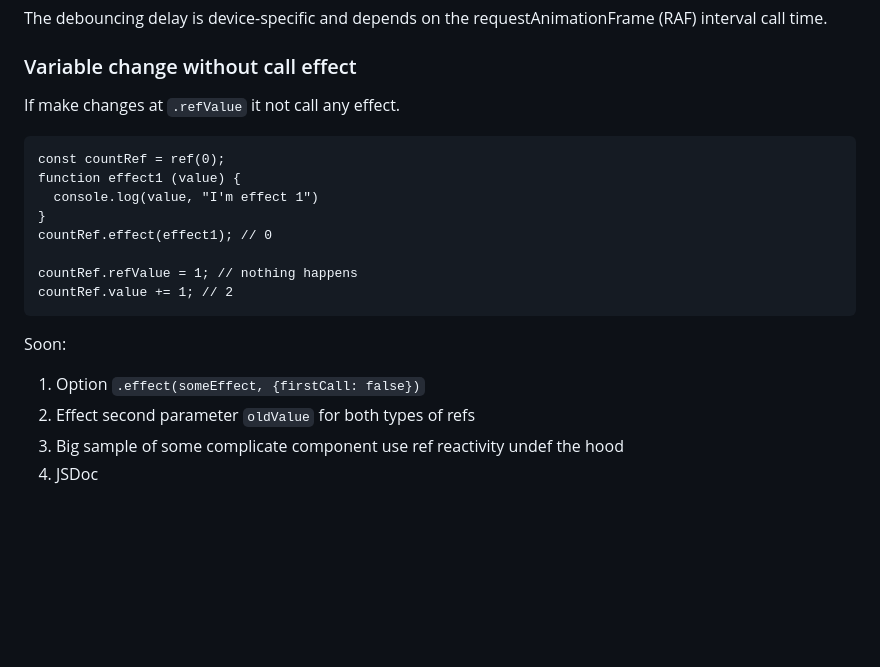
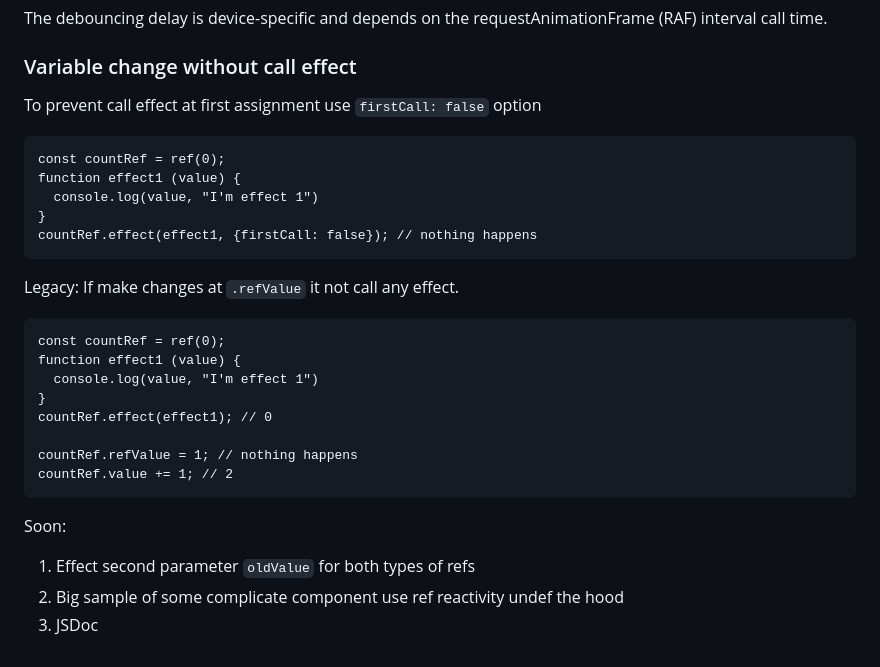
Before and after one commit to PimiTree/js-reactivity, a Markdown page: README.md, the part around the change. Drawn GitHub-style; blank space fills up the shorter version.

Commit message:
upd(README.md)

````diff
--- a/README.md
+++ b/README.md
@@ -246,7 +246,16 @@ The debouncing delay is device-specific and depends on the requestAnimationFrame
 
 ### Variable change without call effect
 
-If make changes at `.refValue` it not call any effect.
+To prevent call effect at first assignment use `firstCall: false` option
+```ecmascript 6
+const countRef = ref(0);
+function effect1 (value) {
+  console.log(value, "I'm effect 1")
+}
+countRef.effect(effect1, {firstCall: false}); // nothing happens
+```
+
+Legacy: If make changes at `.refValue` it not call any effect.
 ```ecmascript 6
 const countRef = ref(0);
 function effect1 (value) {
@@ -260,7 +269,6 @@ countRef.value += 1; // 2
 
 
 Soon:
-1. Option `.effect(someEffect, {firstCall: false})`
-2. Effect second parameter `oldValue` for both types of refs
-3. Big sample of some complicate component use ref reactivity undef the hood
-4. JSDoc
+1. Effect second parameter `oldValue` for both types of refs
+2. Big sample of some complicate component use ref reactivity undef the hood
+3. JSDoc
````
